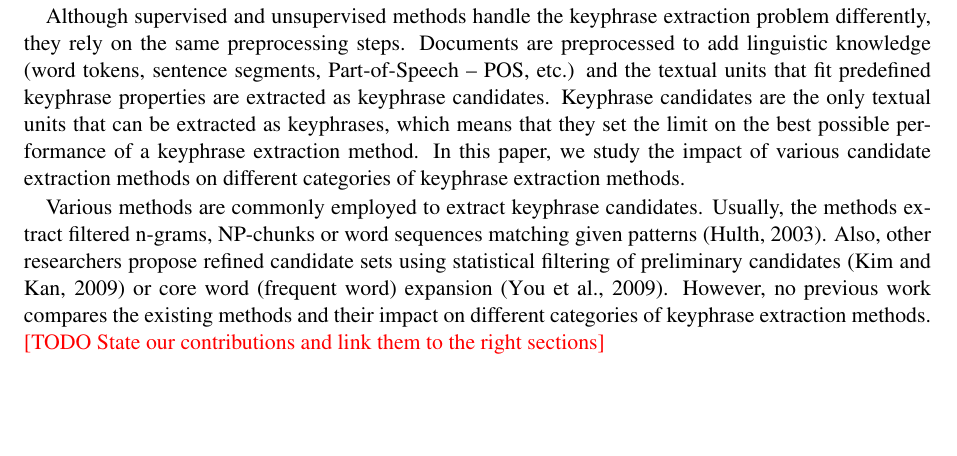
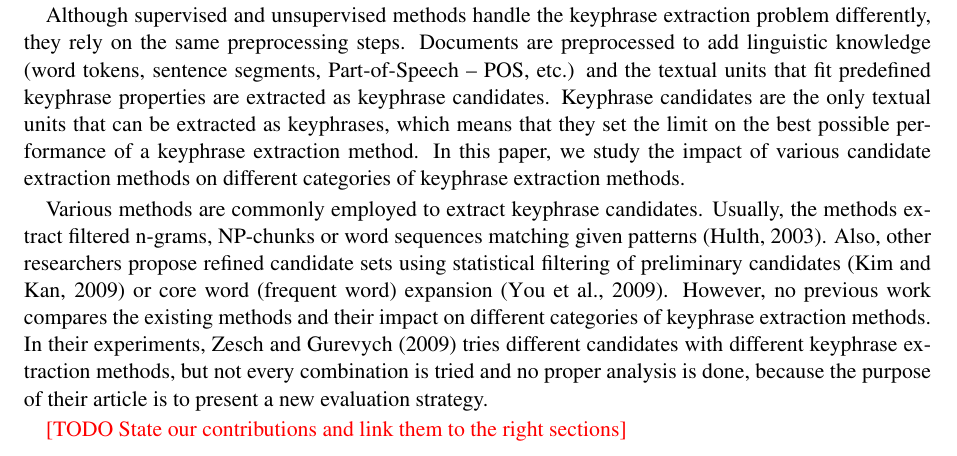
Before and after one commit to adrien-bougouin/nlp-publications, a LaTeX paper (coling_2014/coling2014.tex, which reads coling_2014/input/candidate_extraction.tex): part of page 1 of 10, cut so that both start at the same text, the shorter picture padded with empty space. Compiled offline with pdfLaTeX.

Commit message:
citation zesch

```diff
--- a/coling_2014/input/candidate_extraction.tex
+++ b/coling_2014/input/candidate_extraction.tex
@@ -35,8 +35,13 @@
   preliminary candidates~\cite{kim2009reexaminingautomatickeyphraseextraction}
   or core word (frequent word) expansion~\cite{you2009refinedcandidateset}.
   However, no previous work compares the existing methods and their impact on
-  different categories of keyphrase extraction methods. \TODO{State our
-  contributions and link them to the right sections}
+  different categories of keyphrase extraction methods. In their experiments,
+  \newcite{zesch2009rprecision} tries different candidates with different
+  keyphrase extraction methods, but not every combination is tried and no proper
+  analysis is done, because the purpose of their article is to present a new
+  evaluation strategy.
+
+  \TODO{State our contributions and link them to the right sections}
 
 %  This paper is organized as follows.
 %  Section~\ref{sec:definition_of_candidate_keyphrases} defines the properties of
```
